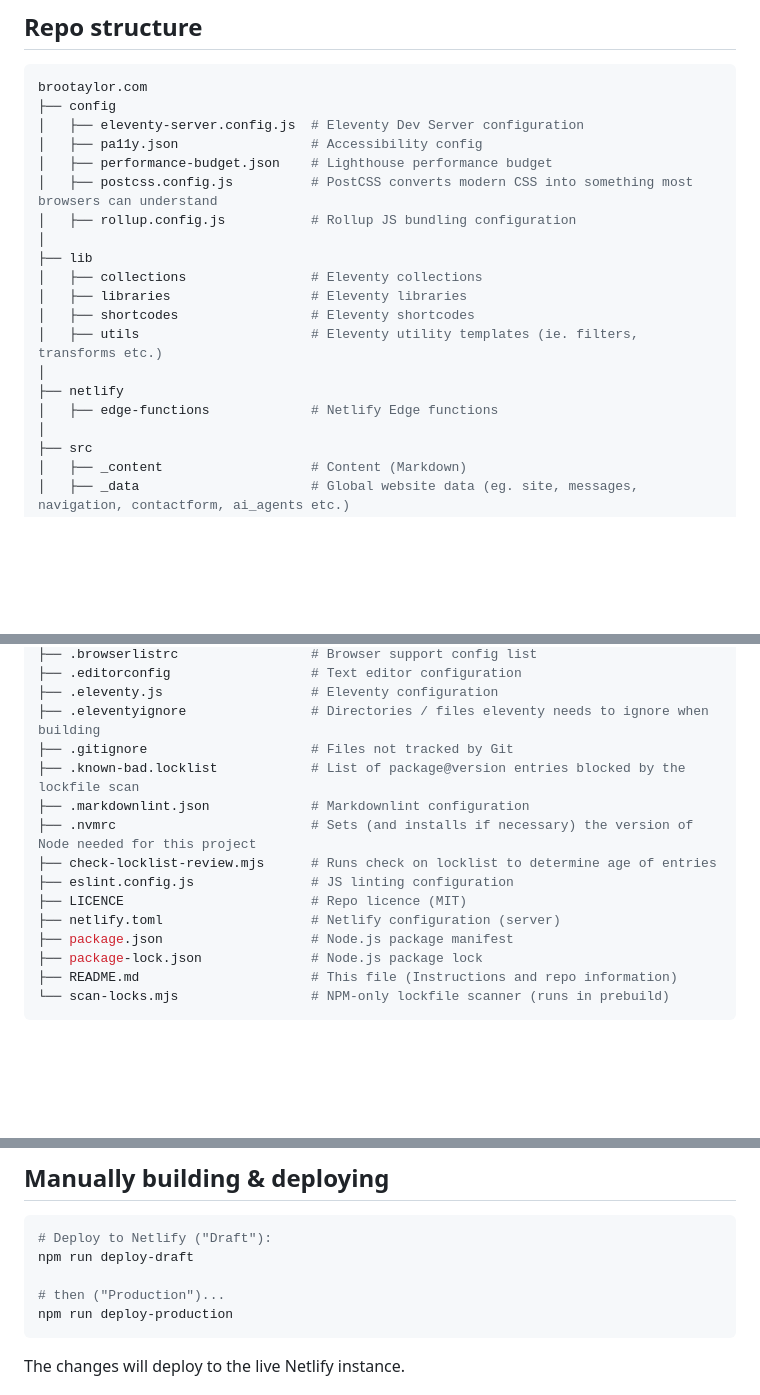
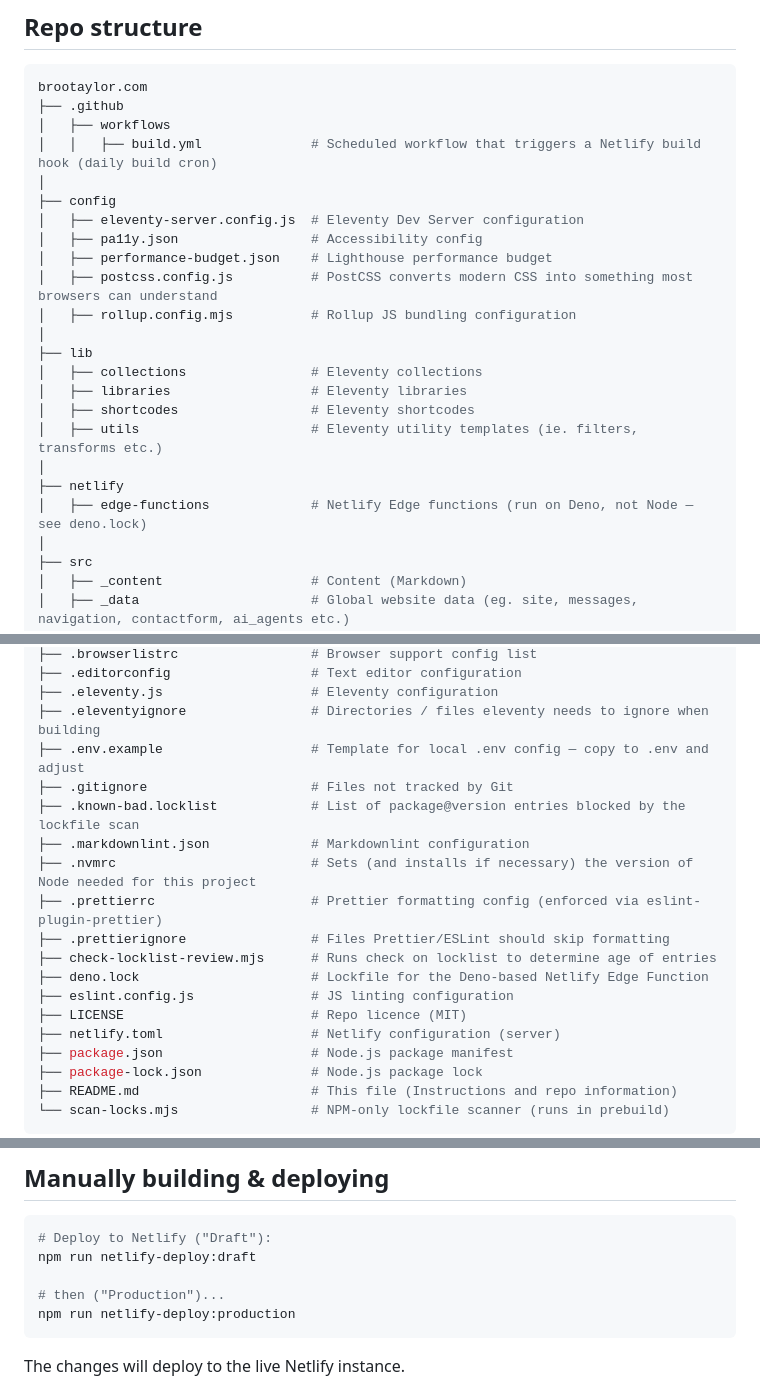
Before and after one commit to brootaylor/brootaylor-v3, a Markdown page: README.md, 3 parts joined by grey strips. Rendered like a GitHub page; blank space fills up the shorter version.

````diff
--- a/README.md
+++ b/README.md
@@ -59,12 +61,16 @@ Possible features / enhancements for the future:
 
 ```bash
 brootaylor.com
+├── .github
+│   ├── workflows
+│   │   ├── build.yml              # Scheduled workflow that triggers a Netlify build hook (daily build cron)
+│
 ├── config
 │   ├── eleventy-server.config.js  # Eleventy Dev Server configuration
 │   ├── pa11y.json                 # Accessibility config
 │   ├── performance-budget.json    # Lighthouse performance budget
 │   ├── postcss.config.js          # PostCSS converts modern CSS into something most browsers can understand
-│   ├── rollup.config.js           # Rollup JS bundling configuration
+│   ├── rollup.config.mjs          # Rollup JS bundling configuration
 │
 ├── lib
 │   ├── collections                # Eleventy collections
@@ -73,7 +79,7 @@ brootaylor.com
 │   ├── utils                      # Eleventy utility templates (ie. filters, transforms etc.)
 │
 ├── netlify
-│   ├── edge-functions             # Netlify Edge functions
+│   ├── edge-functions             # Netlify Edge functions (run on Deno, not Node — see deno.lock)
 │
 ├── src
 │   ├── _content                   # Content (Markdown)
@@ -98,13 +104,17 @@ brootaylor.com
 ├── .editorconfig                  # Text editor configuration
 ├── .eleventy.js                   # Eleventy configuration
 ├── .eleventyignore                # Directories / files eleventy needs to ignore when building
+├── .env.example                   # Template for local .env config — copy to .env and adjust
 ├── .gitignore                     # Files not tracked by Git
 ├── .known-bad.locklist            # List of package@version entries blocked by the lockfile scan
 ├── .markdownlint.json             # Markdownlint configuration
 ├── .nvmrc                         # Sets (and installs if necessary) the version of Node needed for this project
+├── .prettierrc                    # Prettier formatting config (enforced via eslint-plugin-prettier)
+├── .prettierignore                # Files Prettier/ESLint should skip formatting
 ├── check-locklist-review.mjs      # Runs check on locklist to determine age of entries
+├── deno.lock                      # Lockfile for the Deno-based Netlify Edge Function
 ├── eslint.config.js               # JS linting configuration
-├── LICENCE                        # Repo licence (MIT)
+├── LICENSE                        # Repo licence (MIT)
 ├── netlify.toml                   # Netlify configuration (server)
 ├── package.json                   # Node.js package manifest
 ├── package-lock.json              # Node.js package lock
@@ -210,10 +223,10 @@ netlify unlink
 
 ```bash
 # Deploy to Netlify ("Draft"):
-npm run deploy-draft
+npm run netlify-deploy:draft
 
 # then ("Production")...
-npm run deploy-production
+npm run netlify-deploy:production
 ```
 
 The changes will deploy to the live Netlify instance.
````
Also changed, not shown: other parts of README.md (+5 -0 lines).
